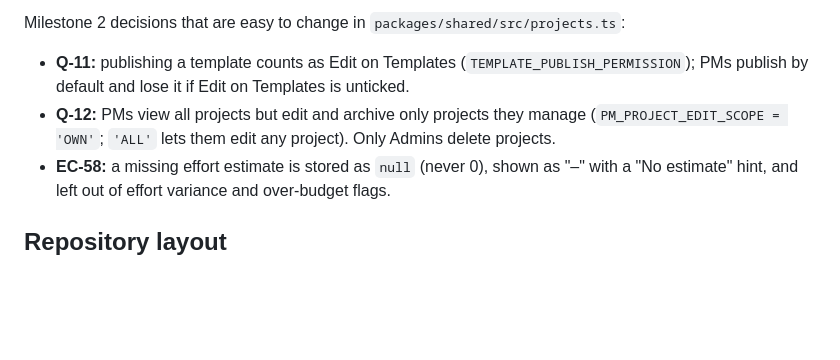
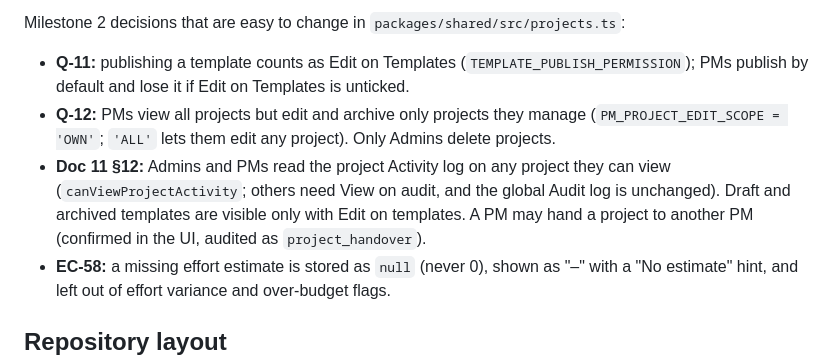
Before and after one commit to jomersonnazaire/Project-Management, a Markdown page: README.md, the part around the change. Rendered like a GitHub page; blank space fills up the shorter version.

Commit message:
README: doc 11 §12 decisions

```diff
--- a/README.md
+++ b/README.md
@@ -9,6 +9,7 @@ Milestone 2 decisions that are easy to change in `packages/shared/src/projects.t
 
 - **Q-11:** publishing a template counts as Edit on Templates (`TEMPLATE_PUBLISH_PERMISSION`); PMs publish by default and lose it if Edit on Templates is unticked.
 - **Q-12:** PMs view all projects but edit and archive only projects they manage (`PM_PROJECT_EDIT_SCOPE = 'OWN'`; `'ALL'` lets them edit any project). Only Admins delete projects.
+- **Doc 11 §12:** Admins and PMs read the project Activity log on any project they can view (`canViewProjectActivity`; others need View on audit, and the global Audit log is unchanged). Draft and archived templates are visible only with Edit on templates. A PM may hand a project to another PM (confirmed in the UI, audited as `project_handover`).
 - **EC-58:** a missing effort estimate is stored as `null` (never 0), shown as "–" with a "No estimate" hint, and left out of effort variance and over-budget flags.
 
 ## Repository layout
```
